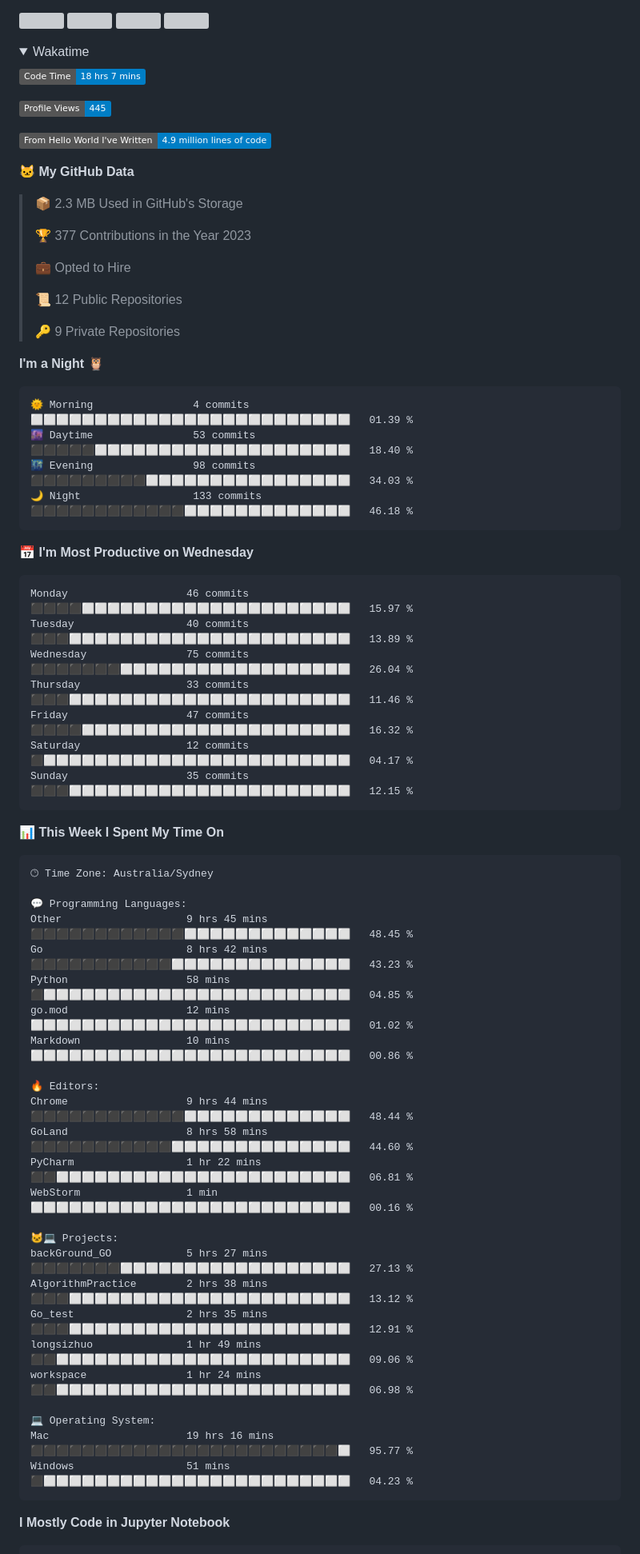
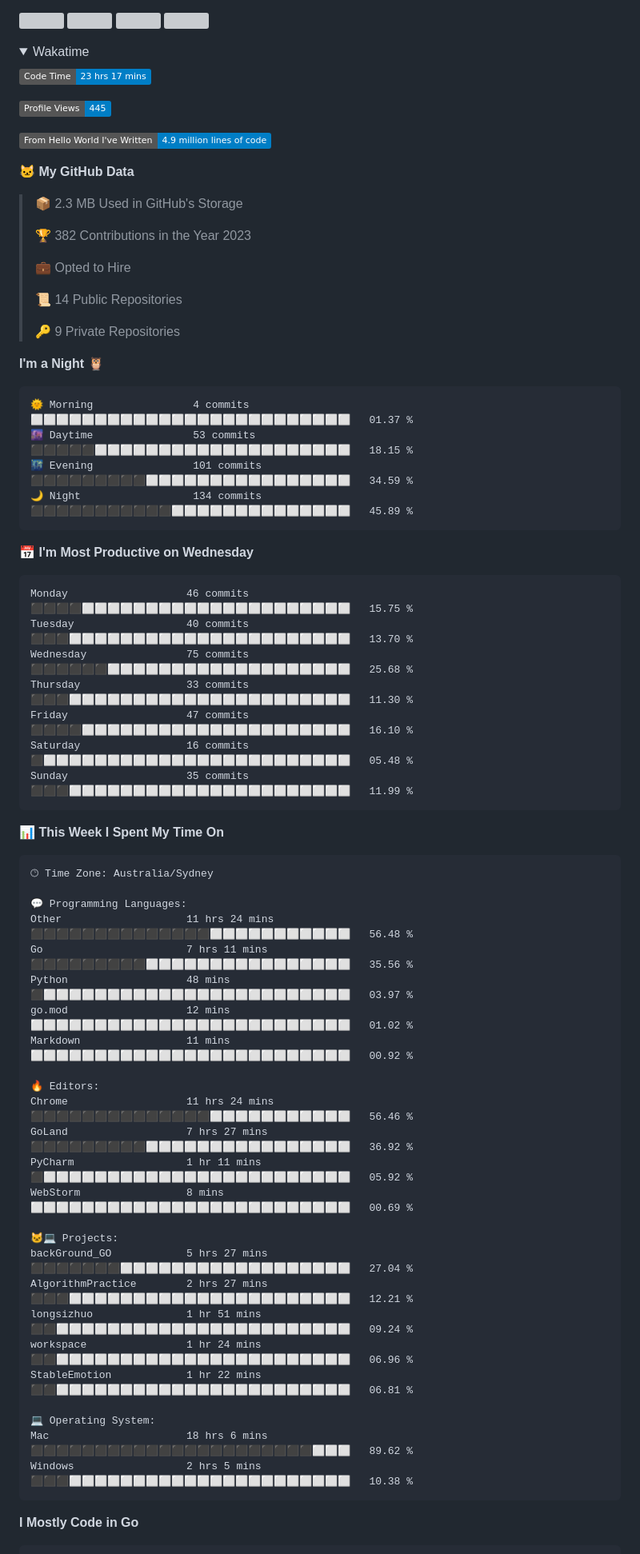
Before and after one commit to longsizhuo/longsizhuo, a Markdown page: README.md, the part around one of its changes. Shown at 80% size. GitHub-like rendering; folded sections open; badges without logos; grey boxes are pictures that could not be loaded.

Commit message:
Updated with Dev Metrics

````diff
--- a/README.md
+++ b/README.md
@@ -33,7 +33,7 @@
 <summary>Wakatime</summary>
 
 <!--START_SECTION:waka-->
-![Code Time](http://img.shields.io/badge/Code%20Time-18%20hrs%207%20mins-blue)
+![Code Time](http://img.shields.io/badge/Code%20Time-23%20hrs%2017%20mins-blue)
 
 ![Profile Views](http://img.shields.io/badge/Profile%20Views-445-blue)
 
@@ -43,32 +43,32 @@
 
 > 📦 2.3 MB Used in GitHub's Storage
  >
-> 🏆 377 Contributions in the Year 2023
+> 🏆 382 Contributions in the Year 2023
  >
 > 💼 Opted to Hire
  >
-> 📜 12 Public Repositories
+> 📜 14 Public Repositories
  >
 > 🔑 9 Private Repositories
  >
 **I'm a Night 🦉**
 
 ```text
-🌞 Morning                4 commits           ⬜⬜⬜⬜⬜⬜⬜⬜⬜⬜⬜⬜⬜⬜⬜⬜⬜⬜⬜⬜⬜⬜⬜⬜⬜   01.39 %
-🌆 Daytime                53 commits          ⬛⬛⬛⬛⬛⬜⬜⬜⬜⬜⬜⬜⬜⬜⬜⬜⬜⬜⬜⬜⬜⬜⬜⬜⬜   18.40 %
-🌃 Evening                98 commits          ⬛⬛⬛⬛⬛⬛⬛⬛⬛⬜⬜⬜⬜⬜⬜⬜⬜⬜⬜⬜⬜⬜⬜⬜⬜   34.03 %
-🌙 Night                  133 commits         ⬛⬛⬛⬛⬛⬛⬛⬛⬛⬛⬛⬛⬜⬜⬜⬜⬜⬜⬜⬜⬜⬜⬜⬜⬜   46.18 %
+🌞 Morning                4 commits           ⬜⬜⬜⬜⬜⬜⬜⬜⬜⬜⬜⬜⬜⬜⬜⬜⬜⬜⬜⬜⬜⬜⬜⬜⬜   01.37 %
+🌆 Daytime                53 commits          ⬛⬛⬛⬛⬛⬜⬜⬜⬜⬜⬜⬜⬜⬜⬜⬜⬜⬜⬜⬜⬜⬜⬜⬜⬜   18.15 %
+🌃 Evening                101 commits         ⬛⬛⬛⬛⬛⬛⬛⬛⬛⬜⬜⬜⬜⬜⬜⬜⬜⬜⬜⬜⬜⬜⬜⬜⬜   34.59 %
+🌙 Night                  134 commits         ⬛⬛⬛⬛⬛⬛⬛⬛⬛⬛⬛⬜⬜⬜⬜⬜⬜⬜⬜⬜⬜⬜⬜⬜⬜   45.89 %
 ```
 📅 **I'm Most Productive on Wednesday**
 
 ```text
-Monday                   46 commits          ⬛⬛⬛⬛⬜⬜⬜⬜⬜⬜⬜⬜⬜⬜⬜⬜⬜⬜⬜⬜⬜⬜⬜⬜⬜   15.97 %
-Tuesday                  40 commits          ⬛⬛⬛⬜⬜⬜⬜⬜⬜⬜⬜⬜⬜⬜⬜⬜⬜⬜⬜⬜⬜⬜⬜⬜⬜   13.89 %
-Wednesday                75 commits          ⬛⬛⬛⬛⬛⬛⬛⬜⬜⬜⬜⬜⬜⬜⬜⬜⬜⬜⬜⬜⬜⬜⬜⬜⬜   26.04 %
-Thursday                 33 commits          ⬛⬛⬛⬜⬜⬜⬜⬜⬜⬜⬜⬜⬜⬜⬜⬜⬜⬜⬜⬜⬜⬜⬜⬜⬜   11.46 %
-Friday                   47 commits          ⬛⬛⬛⬛⬜⬜⬜⬜⬜⬜⬜⬜⬜⬜⬜⬜⬜⬜⬜⬜⬜⬜⬜⬜⬜   16.32 %
-Saturday                 12 commits          ⬛⬜⬜⬜⬜⬜⬜⬜⬜⬜⬜⬜⬜⬜⬜⬜⬜⬜⬜⬜⬜⬜⬜⬜⬜   04.17 %
-Sunday                   35 commits          ⬛⬛⬛⬜⬜⬜⬜⬜⬜⬜⬜⬜⬜⬜⬜⬜⬜⬜⬜⬜⬜⬜⬜⬜⬜   12.15 %
+Monday                   46 commits          ⬛⬛⬛⬛⬜⬜⬜⬜⬜⬜⬜⬜⬜⬜⬜⬜⬜⬜⬜⬜⬜⬜⬜⬜⬜   15.75 %
+Tuesday                  40 commits          ⬛⬛⬛⬜⬜⬜⬜⬜⬜⬜⬜⬜⬜⬜⬜⬜⬜⬜⬜⬜⬜⬜⬜⬜⬜   13.70 %
+Wednesday                75 commits          ⬛⬛⬛⬛⬛⬛⬜⬜⬜⬜⬜⬜⬜⬜⬜⬜⬜⬜⬜⬜⬜⬜⬜⬜⬜   25.68 %
+Thursday                 33 commits          ⬛⬛⬛⬜⬜⬜⬜⬜⬜⬜⬜⬜⬜⬜⬜⬜⬜⬜⬜⬜⬜⬜⬜⬜⬜   11.30 %
+Friday                   47 commits          ⬛⬛⬛⬛⬜⬜⬜⬜⬜⬜⬜⬜⬜⬜⬜⬜⬜⬜⬜⬜⬜⬜⬜⬜⬜   16.10 %
+Saturday                 16 commits          ⬛⬜⬜⬜⬜⬜⬜⬜⬜⬜⬜⬜⬜⬜⬜⬜⬜⬜⬜⬜⬜⬜⬜⬜⬜   05.48 %
+Sunday                   35 commits          ⬛⬛⬛⬜⬜⬜⬜⬜⬜⬜⬜⬜⬜⬜⬜⬜⬜⬜⬜⬜⬜⬜⬜⬜⬜   11.99 %
 ```
 
 
@@ -78,30 +78,30 @@ Sunday                   35 commits          ⬛⬛⬛⬜⬜⬜⬜⬜⬜⬜⬜
 🕑︎ Time Zone: Australia/Sydney
 
 💬 Programming Languages:
-Other                    9 hrs 45 mins       ⬛⬛⬛⬛⬛⬛⬛⬛⬛⬛⬛⬛⬜⬜⬜⬜⬜⬜⬜⬜⬜⬜⬜⬜⬜   48.45 %
-Go                       8 hrs 42 mins       ⬛⬛⬛⬛⬛⬛⬛⬛⬛⬛⬛⬜⬜⬜⬜⬜⬜⬜⬜⬜⬜⬜⬜⬜⬜   43.23 %
-Python                   58 mins             ⬛⬜⬜⬜⬜⬜⬜⬜⬜⬜⬜⬜⬜⬜⬜⬜⬜⬜⬜⬜⬜⬜⬜⬜⬜   04.85 %
+Other                    11 hrs 24 mins      ⬛⬛⬛⬛⬛⬛⬛⬛⬛⬛⬛⬛⬛⬛⬜⬜⬜⬜⬜⬜⬜⬜⬜⬜⬜   56.48 %
+Go                       7 hrs 11 mins       ⬛⬛⬛⬛⬛⬛⬛⬛⬛⬜⬜⬜⬜⬜⬜⬜⬜⬜⬜⬜⬜⬜⬜⬜⬜   35.56 %
+Python                   48 mins             ⬛⬜⬜⬜⬜⬜⬜⬜⬜⬜⬜⬜⬜⬜⬜⬜⬜⬜⬜⬜⬜⬜⬜⬜⬜   03.97 %
 go.mod                   12 mins             ⬜⬜⬜⬜⬜⬜⬜⬜⬜⬜⬜⬜⬜⬜⬜⬜⬜⬜⬜⬜⬜⬜⬜⬜⬜   01.02 %
-Markdown                 10 mins             ⬜⬜⬜⬜⬜⬜⬜⬜⬜⬜⬜⬜⬜⬜⬜⬜⬜⬜⬜⬜⬜⬜⬜⬜⬜   00.86 %
+Markdown                 11 mins             ⬜⬜⬜⬜⬜⬜⬜⬜⬜⬜⬜⬜⬜⬜⬜⬜⬜⬜⬜⬜⬜⬜⬜⬜⬜   00.92 %
 
 🔥 Editors:
-Chrome                   9 hrs 44 mins       ⬛⬛⬛⬛⬛⬛⬛⬛⬛⬛⬛⬛⬜⬜⬜⬜⬜⬜⬜⬜⬜⬜⬜⬜⬜   48.44 %
-GoLand                   8 hrs 58 mins       ⬛⬛⬛⬛⬛⬛⬛⬛⬛⬛⬛⬜⬜⬜⬜⬜⬜⬜⬜⬜⬜⬜⬜⬜⬜   44.60 %
-PyCharm                  1 hr 22 mins        ⬛⬛⬜⬜⬜⬜⬜⬜⬜⬜⬜⬜⬜⬜⬜⬜⬜⬜⬜⬜⬜⬜⬜⬜⬜   06.81 %
-WebStorm                 1 min               ⬜⬜⬜⬜⬜⬜⬜⬜⬜⬜⬜⬜⬜⬜⬜⬜⬜⬜⬜⬜⬜⬜⬜⬜⬜   00.16 %
+Chrome                   11 hrs 24 mins      ⬛⬛⬛⬛⬛⬛⬛⬛⬛⬛⬛⬛⬛⬛⬜⬜⬜⬜⬜⬜⬜⬜⬜⬜⬜   56.46 %
+GoLand                   7 hrs 27 mins       ⬛⬛⬛⬛⬛⬛⬛⬛⬛⬜⬜⬜⬜⬜⬜⬜⬜⬜⬜⬜⬜⬜⬜⬜⬜   36.92 %
+PyCharm                  1 hr 11 mins        ⬛⬜⬜⬜⬜⬜⬜⬜⬜⬜⬜⬜⬜⬜⬜⬜⬜⬜⬜⬜⬜⬜⬜⬜⬜   05.92 %
+WebStorm                 8 mins              ⬜⬜⬜⬜⬜⬜⬜⬜⬜⬜⬜⬜⬜⬜⬜⬜⬜⬜⬜⬜⬜⬜⬜⬜⬜   00.69 %
 
 🐱‍💻 Projects:
-backGround_GO            5 hrs 27 mins       ⬛⬛⬛⬛⬛⬛⬛⬜⬜⬜⬜⬜⬜⬜⬜⬜⬜⬜⬜⬜⬜⬜⬜⬜⬜   27.13 %
-AlgorithmPractice        2 hrs 38 mins       ⬛⬛⬛⬜⬜⬜⬜⬜⬜⬜⬜⬜⬜⬜⬜⬜⬜⬜⬜⬜⬜⬜⬜⬜⬜   13.12 %
-Go_test                  2 hrs 35 mins       ⬛⬛⬛⬜⬜⬜⬜⬜⬜⬜⬜⬜⬜⬜⬜⬜⬜⬜⬜⬜⬜⬜⬜⬜⬜   12.91 %
-longsizhuo               1 hr 49 mins        ⬛⬛⬜⬜⬜⬜⬜⬜⬜⬜⬜⬜⬜⬜⬜⬜⬜⬜⬜⬜⬜⬜⬜⬜⬜   09.06 %
-workspace                1 hr 24 mins        ⬛⬛⬜⬜⬜⬜⬜⬜⬜⬜⬜⬜⬜⬜⬜⬜⬜⬜⬜⬜⬜⬜⬜⬜⬜   06.98 %
+backGround_GO            5 hrs 27 mins       ⬛⬛⬛⬛⬛⬛⬛⬜⬜⬜⬜⬜⬜⬜⬜⬜⬜⬜⬜⬜⬜⬜⬜⬜⬜   27.04 %
+AlgorithmPractice        2 hrs 27 mins       ⬛⬛⬛⬜⬜⬜⬜⬜⬜⬜⬜⬜⬜⬜⬜⬜⬜⬜⬜⬜⬜⬜⬜⬜⬜   12.21 %
+longsizhuo               1 hr 51 mins        ⬛⬛⬜⬜⬜⬜⬜⬜⬜⬜⬜⬜⬜⬜⬜⬜⬜⬜⬜⬜⬜⬜⬜⬜⬜   09.24 %
+workspace                1 hr 24 mins        ⬛⬛⬜⬜⬜⬜⬜⬜⬜⬜⬜⬜⬜⬜⬜⬜⬜⬜⬜⬜⬜⬜⬜⬜⬜   06.96 %
+StableEmotion            1 hr 22 mins        ⬛⬛⬜⬜⬜⬜⬜⬜⬜⬜⬜⬜⬜⬜⬜⬜⬜⬜⬜⬜⬜⬜⬜⬜⬜   06.81 %
 
 💻 Operating System:
-Mac                      19 hrs 16 mins      ⬛⬛⬛⬛⬛⬛⬛⬛⬛⬛⬛⬛⬛⬛⬛⬛⬛⬛⬛⬛⬛⬛⬛⬛⬜   95.77 %
-Windows                  51 mins             ⬛⬜⬜⬜⬜⬜⬜⬜⬜⬜⬜⬜⬜⬜⬜⬜⬜⬜⬜⬜⬜⬜⬜⬜⬜   04.23 %
+Mac                      18 hrs 6 mins       ⬛⬛⬛⬛⬛⬛⬛⬛⬛⬛⬛⬛⬛⬛⬛⬛⬛⬛⬛⬛⬛⬛⬜⬜⬜   89.62 %
+Windows                  2 hrs 5 mins        ⬛⬛⬛⬜⬜⬜⬜⬜⬜⬜⬜⬜⬜⬜⬜⬜⬜⬜⬜⬜⬜⬜⬜⬜⬜   10.38 %
 ```
 
-**I Mostly Code in Jupyter Notebook**
+**I Mostly Code in Go**
 
 ```text
````
Also changed, not shown: other parts of README.md (+5 -5 lines), assets/bar_graph.png.
